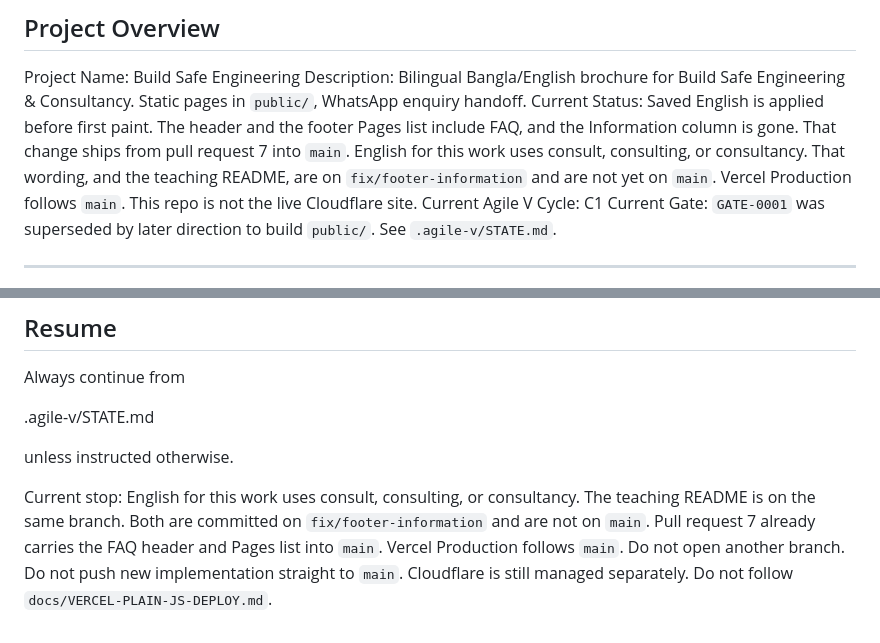
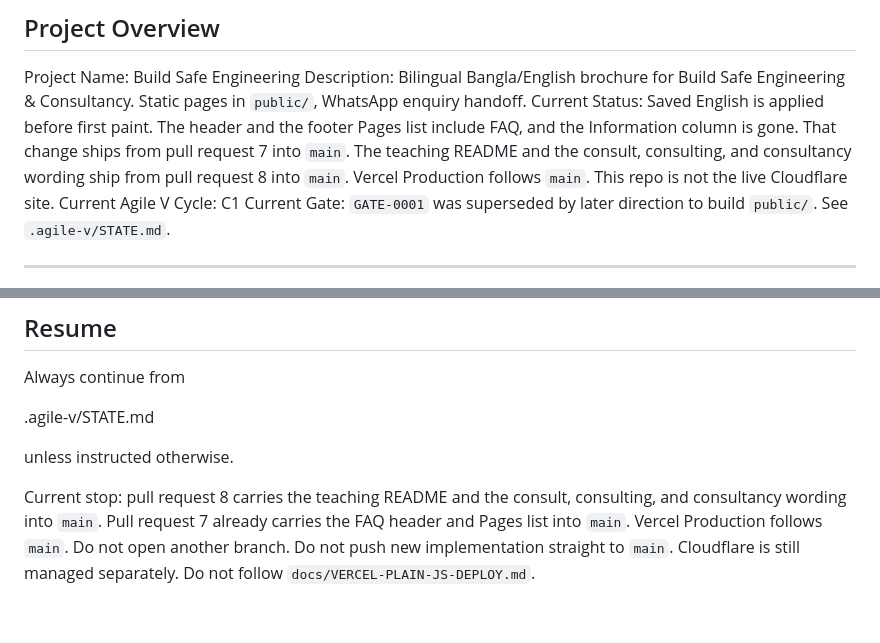
Before and after one commit to arnobt78/Real-State-Consultancy--VanillaJS-HTML5-CSS3, a Markdown page: CLAUDE.md, 2 parts joined by grey strips. Drawn GitHub-style.

Commit message:
docs: record pull request 8 for the README and wording

```diff
--- a/CLAUDE.md
+++ b/CLAUDE.md
@@ -4,7 +4,7 @@
 
 Project Name: Build Safe Engineering
 Description: Bilingual Bangla/English brochure for Build Safe Engineering & Consultancy. Static pages in `public/`, WhatsApp enquiry handoff.
-Current Status: Saved English is applied before first paint. The header and the footer Pages list include FAQ, and the Information column is gone. That change ships from pull request 7 into `main`. English for this work uses consult, consulting, or consultancy. That wording, and the teaching README, are on `fix/footer-information` and are not yet on `main`. Vercel Production follows `main`. This repo is not the live Cloudflare site.
+Current Status: Saved English is applied before first paint. The header and the footer Pages list include FAQ, and the Information column is gone. That change ships from pull request 7 into `main`. The teaching README and the consult, consulting, and consultancy wording ship from pull request 8 into `main`. Vercel Production follows `main`. This repo is not the live Cloudflare site.
 Current Agile V Cycle: C1
 Current Gate: `GATE-0001` was superseded by later direction to build `public/`. See `.agile-v/STATE.md`.
 
@@ -133,4 +133,4 @@ Always continue from
 
 unless instructed otherwise.
 
-Current stop: English for this work uses consult, consulting, or consultancy. The teaching README is on the same branch. Both are committed on `fix/footer-information` and are not on `main`. Pull request 7 already carries the FAQ header and Pages list into `main`. Vercel Production follows `main`. Do not open another branch. Do not push new implementation straight to `main`. Cloudflare is still managed separately. Do not follow `docs/VERCEL-PLAIN-JS-DEPLOY.md`.
+Current stop: pull request 8 carries the teaching README and the consult, consulting, and consultancy wording into `main`. Pull request 7 already carries the FAQ header and Pages list into `main`. Vercel Production follows `main`. Do not open another branch. Do not push new implementation straight to `main`. Cloudflare is still managed separately. Do not follow `docs/VERCEL-PLAIN-JS-DEPLOY.md`.
```
Also changed, not shown: .agile-v/CHANGELOG.md (+4 -0 lines), .agile-v/STATE.md (+2 -2 lines).
